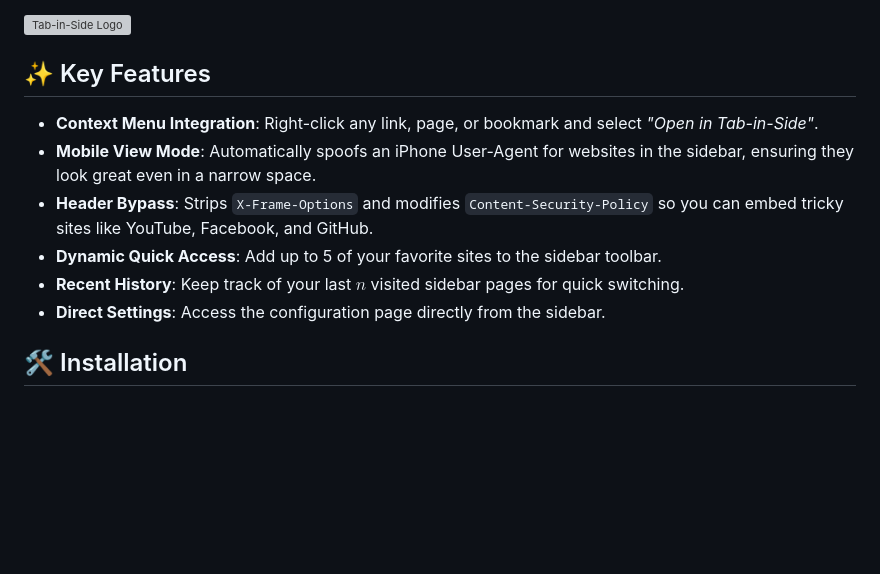
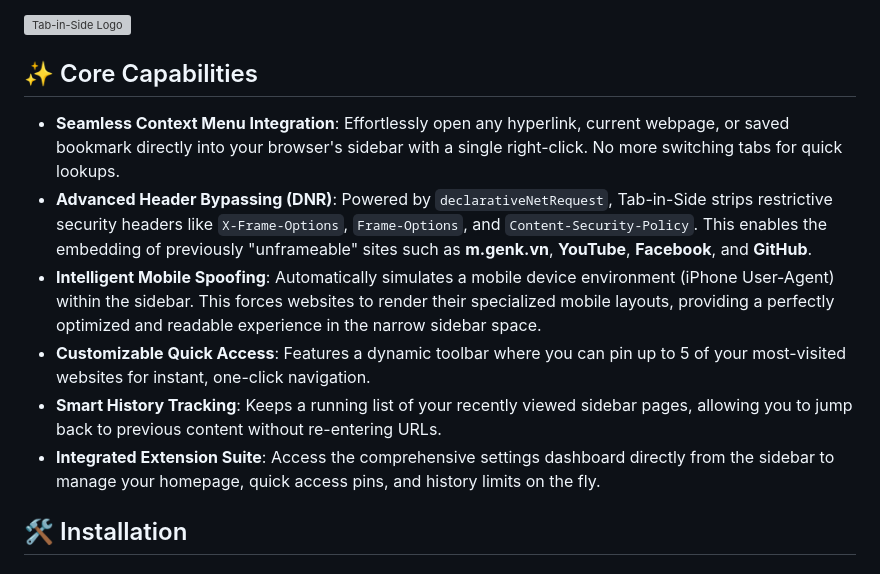
Before and after one commit to PhuongPN6689/tab-in-side, a Markdown page: README.md, the part around the change. Drawn GitHub-style; blank space fills up the shorter version; grey boxes are pictures that could not be loaded.

Commit message:
Enhance manifest and README descriptions

```diff
--- a/README.md
+++ b/README.md
@@ -7,14 +7,14 @@
 
 ![Tab-in-Side Logo](icons/icon.jpg)
 
-## ✨ Key Features
+## ✨ Core Capabilities
 
-- **Context Menu Integration**: Right-click any link, page, or bookmark and select *"Open in Tab-in-Side"*.
-- **Mobile View Mode**: Automatically spoofs an iPhone User-Agent for websites in the sidebar, ensuring they look great even in a narrow space.
-- **Header Bypass**: Strips `X-Frame-Options` and modifies `Content-Security-Policy` so you can embed tricky sites like YouTube, Facebook, and GitHub.
-- **Dynamic Quick Access**: Add up to 5 of your favorite sites to the sidebar toolbar.
-- **Recent History**: Keep track of your last $n$ visited sidebar pages for quick switching.
-- **Direct Settings**: Access the configuration page directly from the sidebar.
+- **Seamless Context Menu Integration**: Effortlessly open any hyperlink, current webpage, or saved bookmark directly into your browser's sidebar with a single right-click. No more switching tabs for quick lookups.
+- **Advanced Header Bypassing (DNR)**: Powered by `declarativeNetRequest`, Tab-in-Side strips restrictive security headers like `X-Frame-Options`, `Frame-Options`, and `Content-Security-Policy`. This enables the embedding of previously "unframeable" sites such as **m.genk.vn**, **YouTube**, **Facebook**, and **GitHub**.
+- **Intelligent Mobile Spoofing**: Automatically simulates a mobile device environment (iPhone User-Agent) within the sidebar. This forces websites to render their specialized mobile layouts, providing a perfectly optimized and readable experience in the narrow sidebar space.
+- **Customizable Quick Access**: Features a dynamic toolbar where you can pin up to 5 of your most-visited websites for instant, one-click navigation.
+- **Smart History Tracking**: Keeps a running list of your recently viewed sidebar pages, allowing you to jump back to previous content without re-entering URLs.
+- **Integrated Extension Suite**: Access the comprehensive settings dashboard directly from the sidebar to manage your homepage, quick access pins, and history limits on the fly.
 
 ## 🛠 Installation
 
```
Also changed, not shown: icons/icon.png (added), 1 other file.
